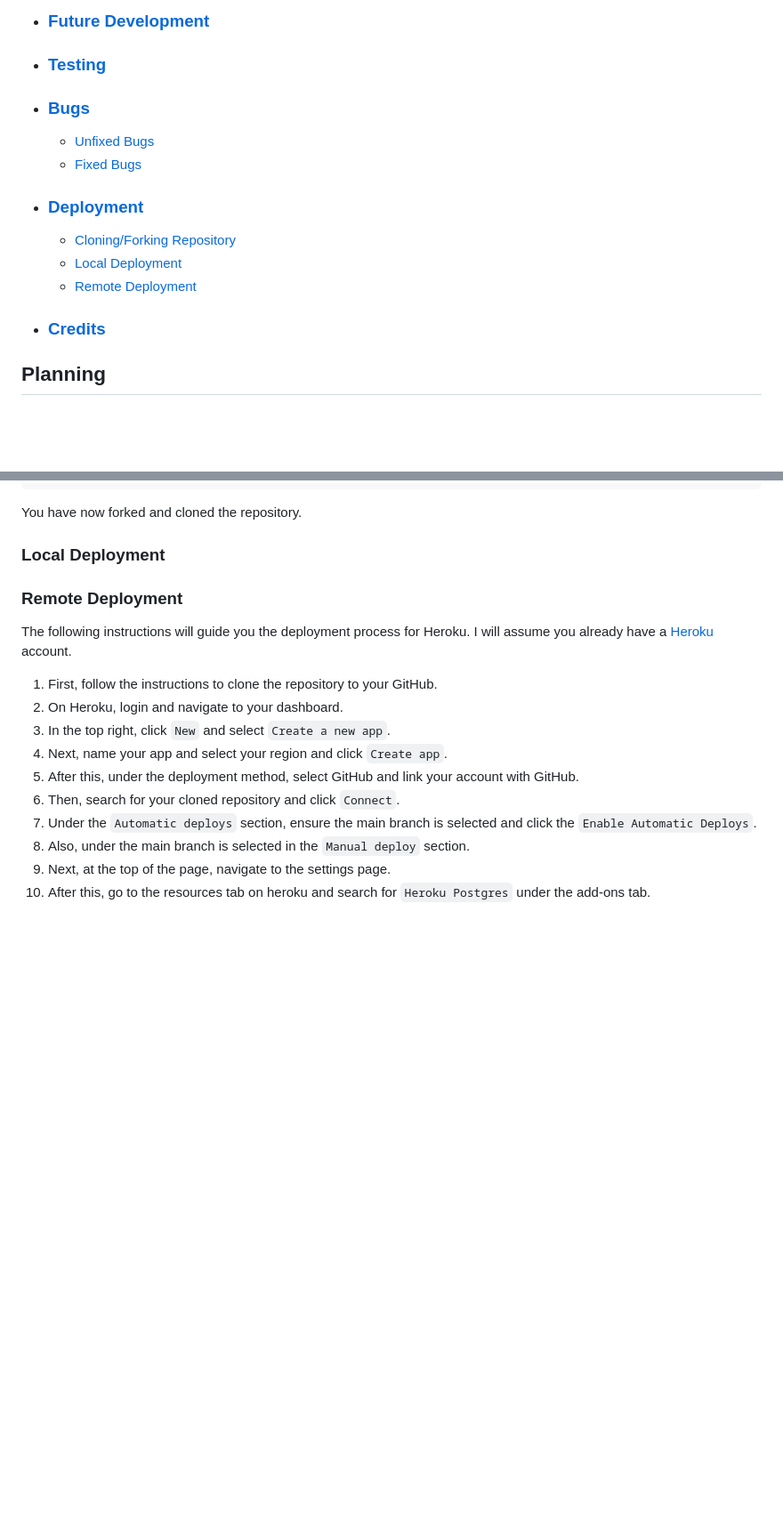
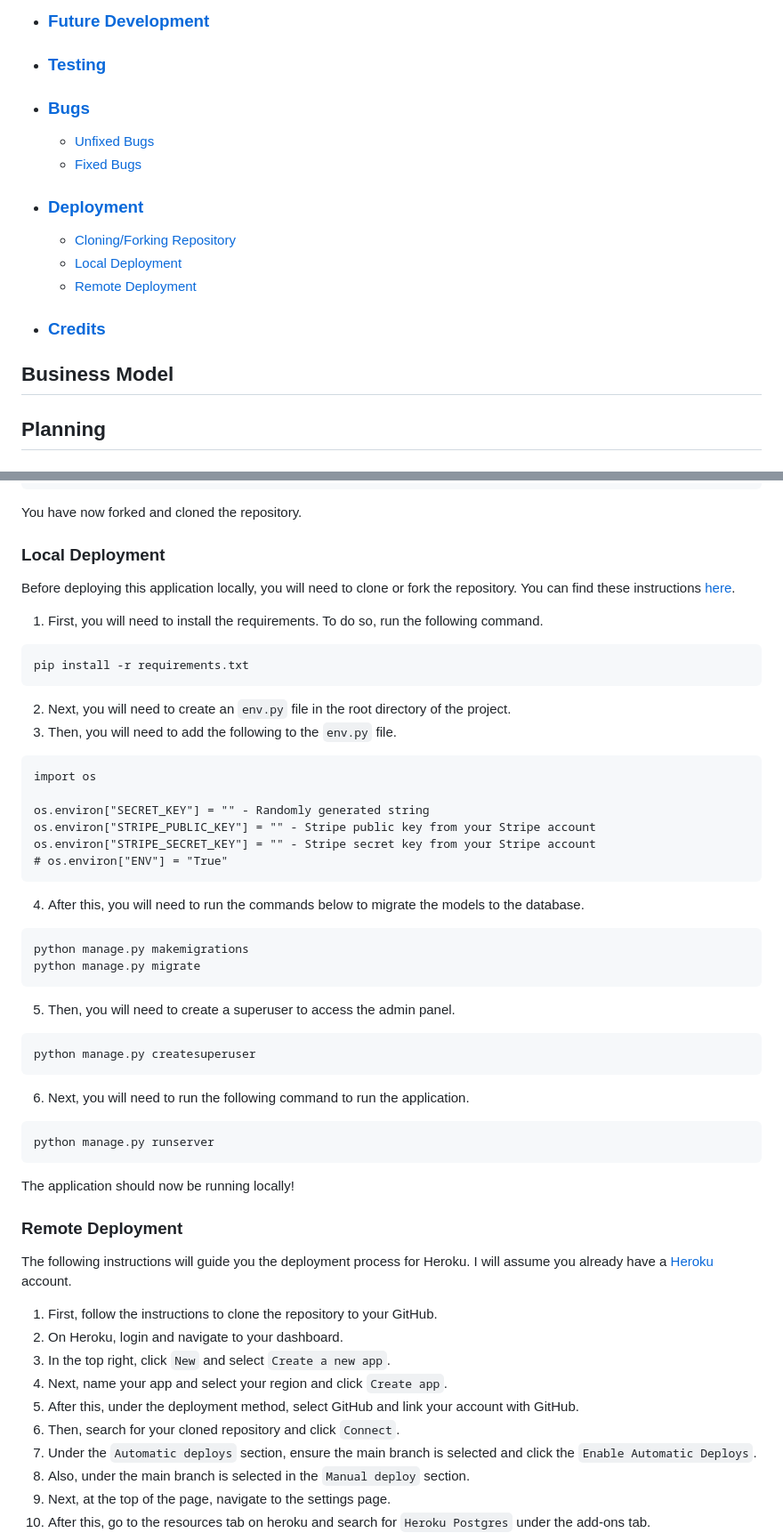
Before and after one commit to browne878/pp5-game-keys, a Markdown page: README.md, 2 parts joined by grey strips. Shown at 89% size. Drawn GitHub-style; blank space fills up the shorter version.

Commit message:
Add local deploy instructions

````diff
--- a/README.md
+++ b/README.md
@@ -21,15 +23,19 @@ My aim for Game Keys is to bring low cost games to everyone. I want to make them
 - ### [Testing](https://github.com/browne878/pp5-game-keys#testing-1)
 
 - ### [Bugs](https://github.com/browne878/pp5-game-keys#bugs-1)
-    - [Unfixed Bugs](https://github.com/browne878/pp5-game-keys#unfixed-bugs)
-    - [Fixed Bugs](https://github.com/browne878/pp5-game-keys#fixed-bugs)
+
+  - [Unfixed Bugs](https://github.com/browne878/pp5-game-keys#unfixed-bugs)
+  - [Fixed Bugs](https://github.com/browne878/pp5-game-keys#fixed-bugs)
 
 - ### [Deployment](https://github.com/browne878/pp5-game-keys#deployment-1)
-    - [Cloning/Forking Repository](https://github.com/browne878/pp5-game-keys#cloning--forking-repository)
-    - [Local Deployment](https://github.com/browne878/pp5-game-keys#local-deployment)
-    - [Remote Deployment](https://github.com/browne878/pp5-game-keys#remote-deployment)
+
+  - [Cloning/Forking Repository](https://github.com/browne878/pp5-game-keys#cloning--forking-repository)
+  - [Local Deployment](https://github.com/browne878/pp5-game-keys#local-deployment)
+  - [Remote Deployment](https://github.com/browne878/pp5-game-keys#remote-deployment)
 
 - ### [Credits](https://github.com/browne878/pp5-game-keys#credits-1)
+
+## **Business Model**
 
 ## **Planning**
 
@@ -80,6 +86,48 @@ You have now forked and cloned the repository.
 
 ### Local Deployment
 
+Before deploying this application locally, you will need to clone or fork the repository. You can find these instructions
+[here]().
+
+1. First, you will need to install the requirements. To do so, run the following command.
+
+ ```
+pip install -r requirements.txt
+ ```
+
+2. Next, you will need to create an `env.py` file in the root directory of the project.
+3. Then, you will need to add the following to the `env.py` file.
+
+ ```
+import os
+
+os.environ["SECRET_KEY"] = "" - Randomly generated string
+os.environ["STRIPE_PUBLIC_KEY"] = "" - Stripe public key from your Stripe account
+os.environ["STRIPE_SECRET_KEY"] = "" - Stripe secret key from your Stripe account
+# os.environ["ENV"] = "True"
+```
+
+4. After this, you will need to run the commands below to migrate the models to the database.
+
+ ```
+python manage.py makemigrations
+python manage.py migrate
+ ```
+
+5. Then, you will need to create a superuser to access the admin panel.
+
+ ```
+python manage.py createsuperuser
+ ```
+
+6. Next, you will need to run the following command to run the application.
+
+ ```
+python manage.py runserver
+ ```
+
+ The application should now be running locally!
+
 ### Remote Deployment
 
 The following instructions will guide you the deployment process for Heroku. I will assume you already have
````
Also changed, not shown: other parts of README.md (+2 -0 lines).
